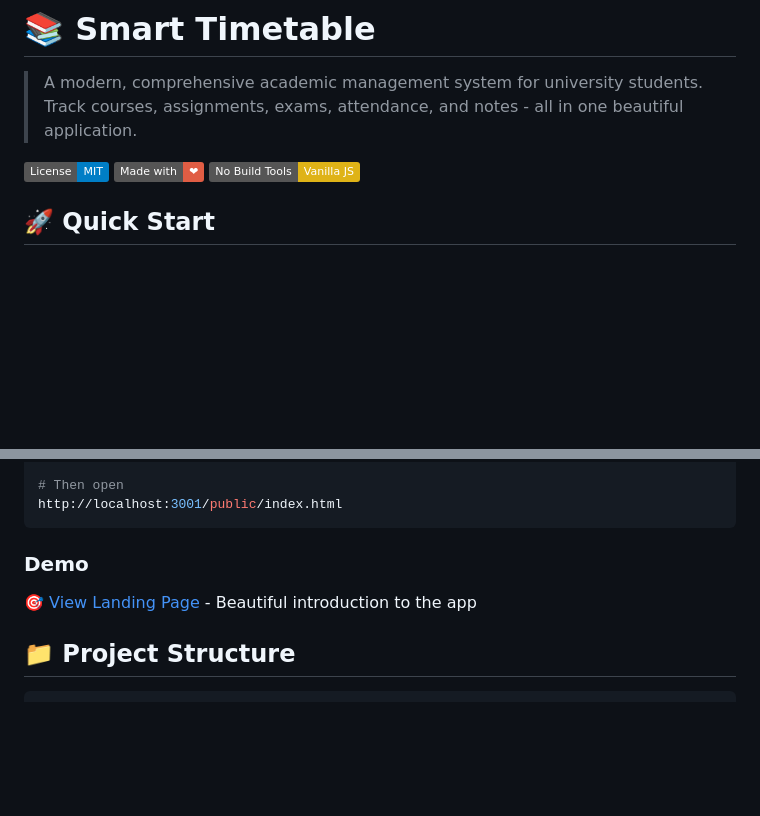
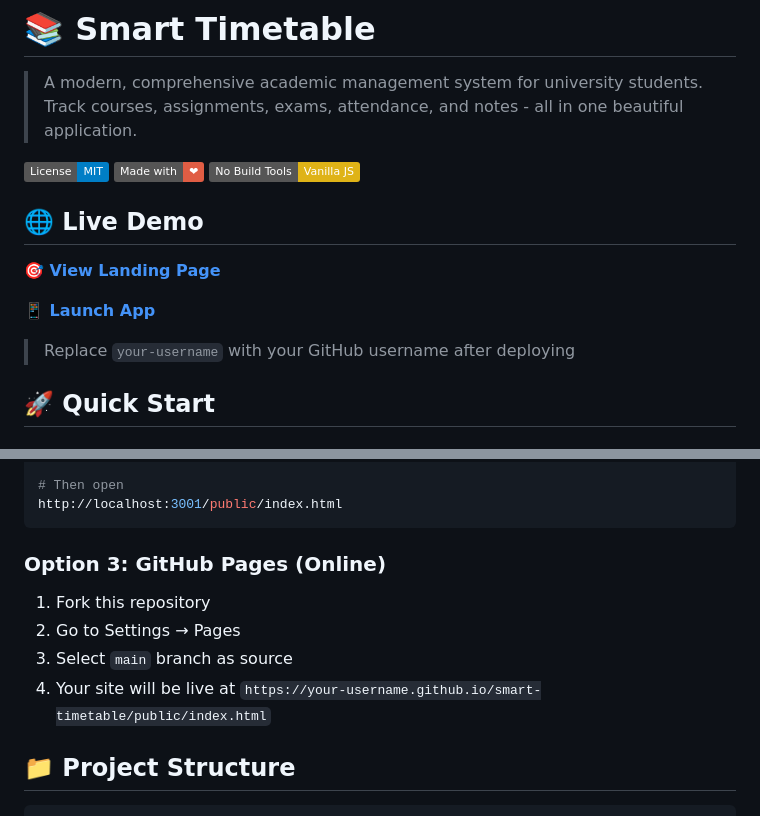
Before and after one commit to Tonyisme1/ThoiKhoaBieu, a Markdown page: README.md, 2 parts joined by grey strips. GitHub-like rendering; badges without logos; blank space fills up the shorter version.

Commit message:
docs: Add deployment guide and update README with live demo links

````diff
--- a/README.md
+++ b/README.md
@@ -5,6 +5,14 @@
 [![License: MIT](https://img.shields.io/badge/License-MIT-blue.svg)](LICENSE)
 [![Made with Love](https://img.shields.io/badge/Made%20with-%E2%9D%A4-red.svg)](https://github.com)
 [![No Build Tools](https://img.shields.io/badge/No%20Build%20Tools-Vanilla%20JS-yellow.svg)](https://github.com)
+
+## 🌐 Live Demo
+
+**🎯 [View Landing Page](https://your-username.github.io/smart-timetable/public/landing.html)**
+
+**📱 [Launch App](https://your-username.github.io/smart-timetable/public/index.html)**
+
+> Replace `your-username` with your GitHub username after deploying
 
 ## 🚀 Quick Start
 
@@ -24,9 +32,12 @@ npx serve -l 3001
 http://localhost:3001/public/index.html
 ```
 
-### Demo
+### Option 3: GitHub Pages (Online)
 
-🎯 [View Landing Page](public/landing.html) - Beautiful introduction to the app
+1. Fork this repository
+2. Go to Settings → Pages
+3. Select `main` branch as source
+4. Your site will be live at `https://your-username.github.io/smart-timetable/public/index.html`
 
 ## 📁 Project Structure
 
````
Also changed, not shown: DEPLOYMENT.md (added, +244 -0 lines).
